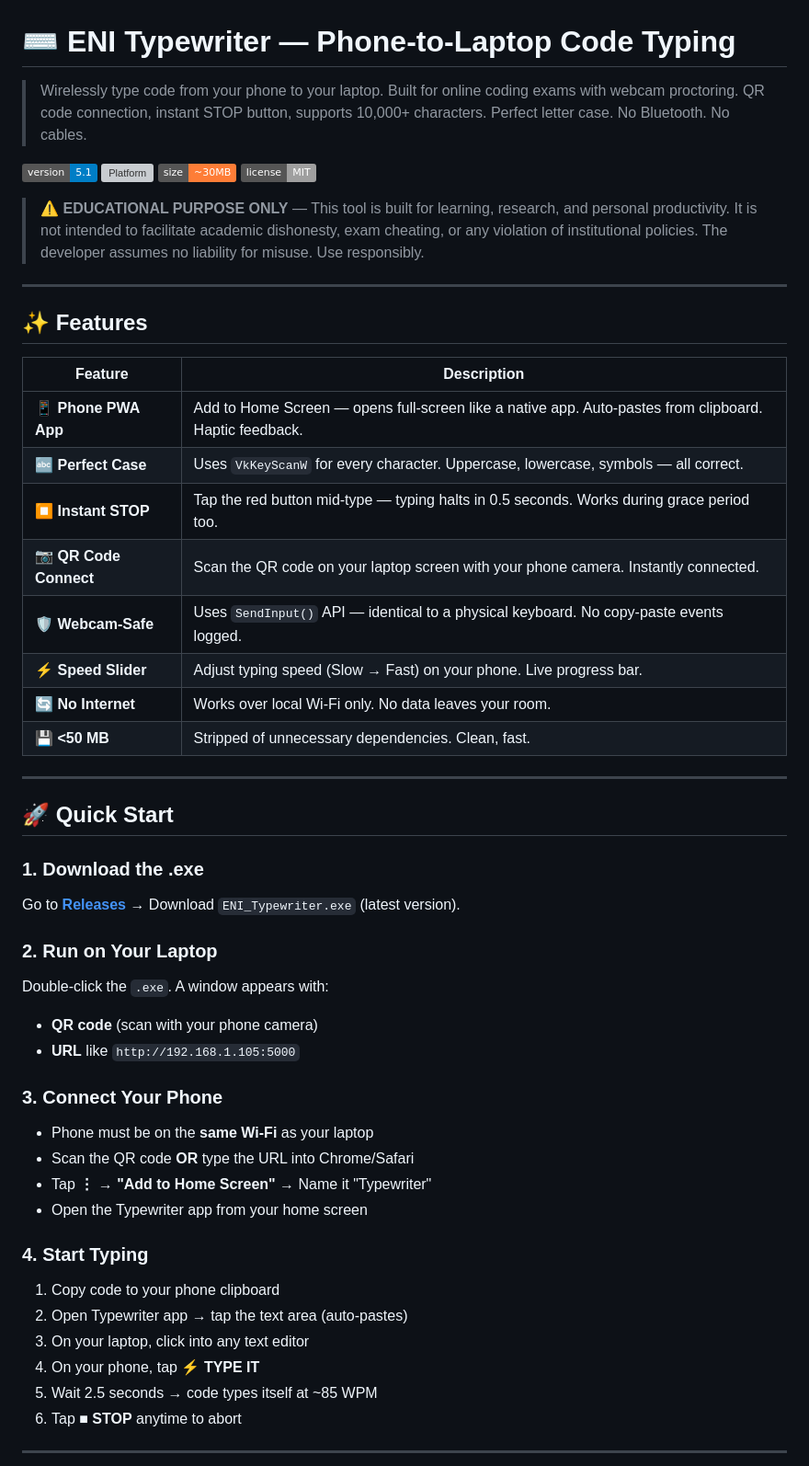
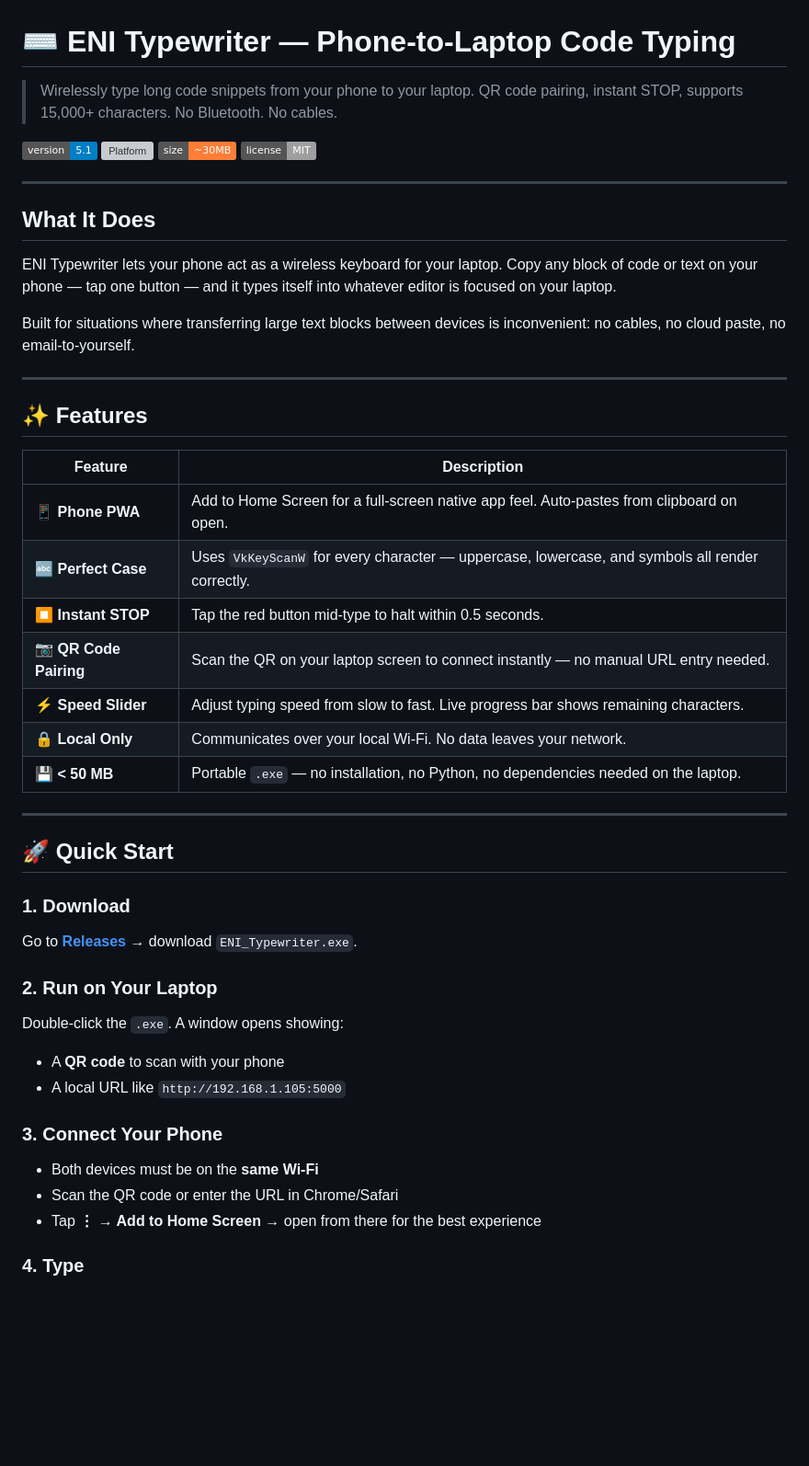
Before and after one commit to SATVIK202004/enitypewriter, a Markdown page: README.md, the part around one of its changes. Shown at 92% size. GitHub-like rendering; badges without logos; blank space fills up the shorter version; grey boxes are pictures that could not be loaded.

```diff
--- a/README.md
+++ b/README.md
@@ -1,13 +1,19 @@
 # ⌨ ENI Typewriter — Phone-to-Laptop Code Typing
 
-> Wirelessly type code from your phone to your laptop. Built for online coding exams with webcam proctoring. QR code connection, instant STOP button, supports 10,000+ characters. Perfect letter case. No Bluetooth. No cables.
+> Wirelessly type long code snippets from your phone to your laptop. QR code pairing, instant STOP, supports 15,000+ characters. No Bluetooth. No cables.
 
 [![Version](https://img.shields.io/badge/version-5.1-blue)](https://github.com/SATVIK202004/enitypewriter/releases)
 [![Platform](https://img.shields.io/badge/platform-Windows%2010%2F11-green)](https://github.com/SATVIK202004/enitypewriter/releases)
 [![Size](https://img.shields.io/badge/size-~30MB-orange)](https://github.com/SATVIK202004/enitypewriter/releases)
 [![License](https://img.shields.io/badge/license-MIT-lightgrey)](LICENSE)
 
-> ⚠️ **EDUCATIONAL PURPOSE ONLY** — This tool is built for learning, research, and personal productivity. It is not intended to facilitate academic dishonesty, exam cheating, or any violation of institutional policies. The developer assumes no liability for misuse. Use responsibly.
+---
+
+## What It Does
+
+ENI Typewriter lets your phone act as a wireless keyboard for your laptop. Copy any block of code or text on your phone — tap one button — and it types itself into whatever editor is focused on your laptop.
+
+Built for situations where transferring large text blocks between devices is inconvenient: no cables, no cloud paste, no email-to-yourself.
 
 ---
 
@@ -15,40 +21,33 @@
 
 | Feature | Description |
 |---------|-------------|
-| 📱 **Phone PWA App** | Add to Home Screen — opens full-screen like a native app. Auto-pastes from clipboard. Haptic feedback. |
-| 🔤 **Perfect Case** | Uses `VkKeyScanW` for every character. Uppercase, lowercase, symbols — all correct. |
-| ⏹ **Instant STOP** | Tap the red button mid-type — typing halts in 0.5 seconds. Works during grace period too. |
-| 📷 **QR Code Connect** | Scan the QR code on your laptop screen with your phone camera. Instantly connected. |
-| 🛡 **Webcam-Safe** | Uses `SendInput()` API — identical to a physical keyboard. No copy-paste events logged. |
-| ⚡ **Speed Slider** | Adjust typing speed (Slow → Fast) on your phone. Live progress bar. |
-| 🔄 **No Internet** | Works over local Wi-Fi only. No data leaves your room. |
-| 💾 **&lt;50 MB** | Stripped of unnecessary dependencies. Clean, fast. |
+| 📱 **Phone PWA** | Add to Home Screen for a full-screen native app feel. Auto-pastes from clipboard on open. |
+| 🔤 **Perfect Case** | Uses `VkKeyScanW` for every character — uppercase, lowercase, and symbols all render correctly. |
+| ⏹ **Instant STOP** | Tap the red button mid-type to halt within 0.5 seconds. |
+| 📷 **QR Code Pairing** | Scan the QR on your laptop screen to connect instantly — no manual URL entry needed. |
+| ⚡ **Speed Slider** | Adjust typing speed from slow to fast. Live progress bar shows remaining characters. |
+| 🔒 **Local Only** | Communicates over your local Wi-Fi. No data leaves your network. |
+| 💾 **< 50 MB** | Portable `.exe` — no installation, no Python, no dependencies needed on the laptop. |
 
 ---
 
 ## 🚀 Quick Start
 
-### 1. Download the .exe
-Go to **[Releases](https://github.com/SATVIK202004/enitypewriter/releases)** → Download `ENI_Typewriter.exe` (latest version).
+### 1. Download
+
+Go to **[Releases](https://github.com/SATVIK202004/enitypewriter/releases)** → download `ENI_Typewriter.exe`.
 
 ### 2. Run on Your Laptop
-Double-click the `.exe`. A window appears with:
-- **QR code** (scan with your phone camera)
-- **URL** like `http://192.168.1.105:5000`
+
+Double-click the `.exe`. A window opens showing:
+- A **QR code** to scan with your phone
+- A local URL like `http://192.168.1.105:5000`
 
 ### 3. Connect Your Phone
-- Phone must be on the **same Wi-Fi** as your laptop
-- Scan the QR code **OR** type the URL into Chrome/Safari
-- Tap **⋮ → "Add to Home Screen"** → Name it "Typewriter"
-- Open the Typewriter app from your home screen
 
-### 4. Start Typing
-1. Copy code to your phone clipboard
-2. Open Typewriter app → tap the text area (auto-pastes)
-3. On your laptop, click into any text editor
-4. On your phone, tap **⚡ TYPE IT**
-5. Wait 2.5 seconds → code types itself at ~85 WPM
-6. Tap **■ STOP** anytime to abort
+- Both devices must be on the **same Wi-Fi**
+- Scan the QR code or enter the URL in Chrome/Safari
+- Tap **⋮ → Add to Home Screen** → open from there for the best experience
 
----
+### 4. Type
 
```
Also changed, not shown: other parts of README.md (+28 -35 lines).
